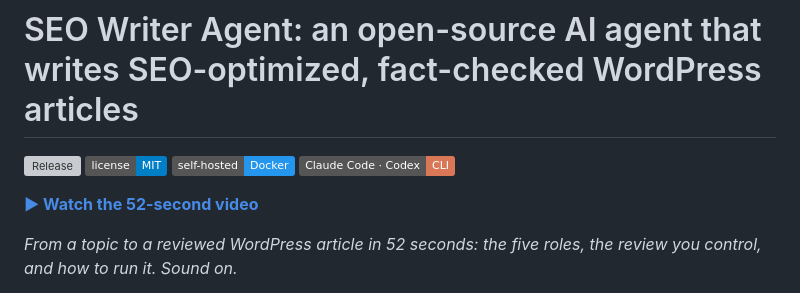
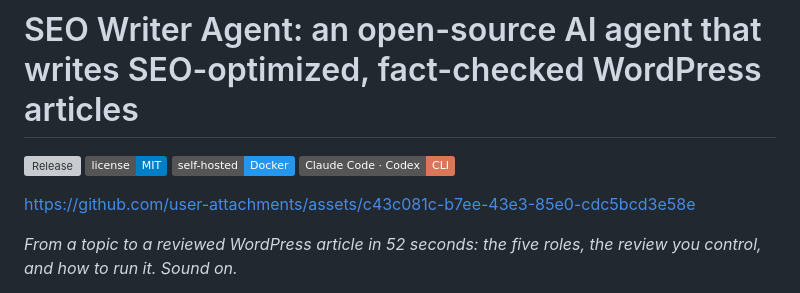
Before and after one commit to tymoshenko-dmytro/seo-writer-agent, a Markdown page: README.md, the part around the change. Rendered like a GitHub page; badges without logos; grey boxes are pictures that could not be loaded.

```diff
--- a/README.md
+++ b/README.md
@@ -5,7 +5,11 @@
 [![Self-hosted: Docker](https://img.shields.io/badge/self--hosted-Docker-2496ED)](#quickstart)
 [![Runs from Claude Code or Codex](https://img.shields.io/badge/Claude_Code_·_Codex-CLI-D97757)](AGENTS.md)
 
-**[▶ Watch the 52-second video](https://github.com/tymoshenko-dmytro/seo-writer-agent/releases/tag/v1.0.0)**
+
+
+https://github.com/user-attachments/assets/c43c081c-b7ee-43e3-85e0-cdc5bcd3e58e
+
+
 
 *From a topic to a reviewed WordPress article in 52 seconds: the five roles, the review you
 control, and how to run it. Sound on.*
```
